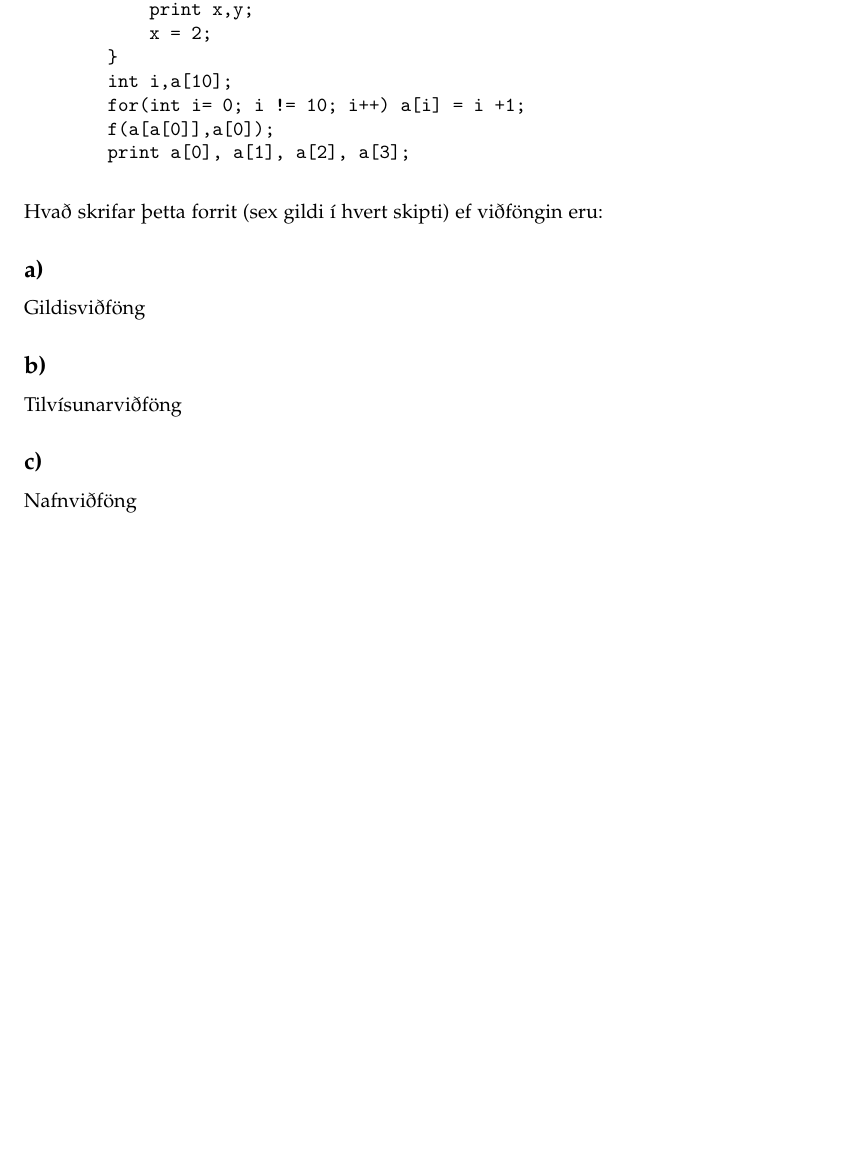
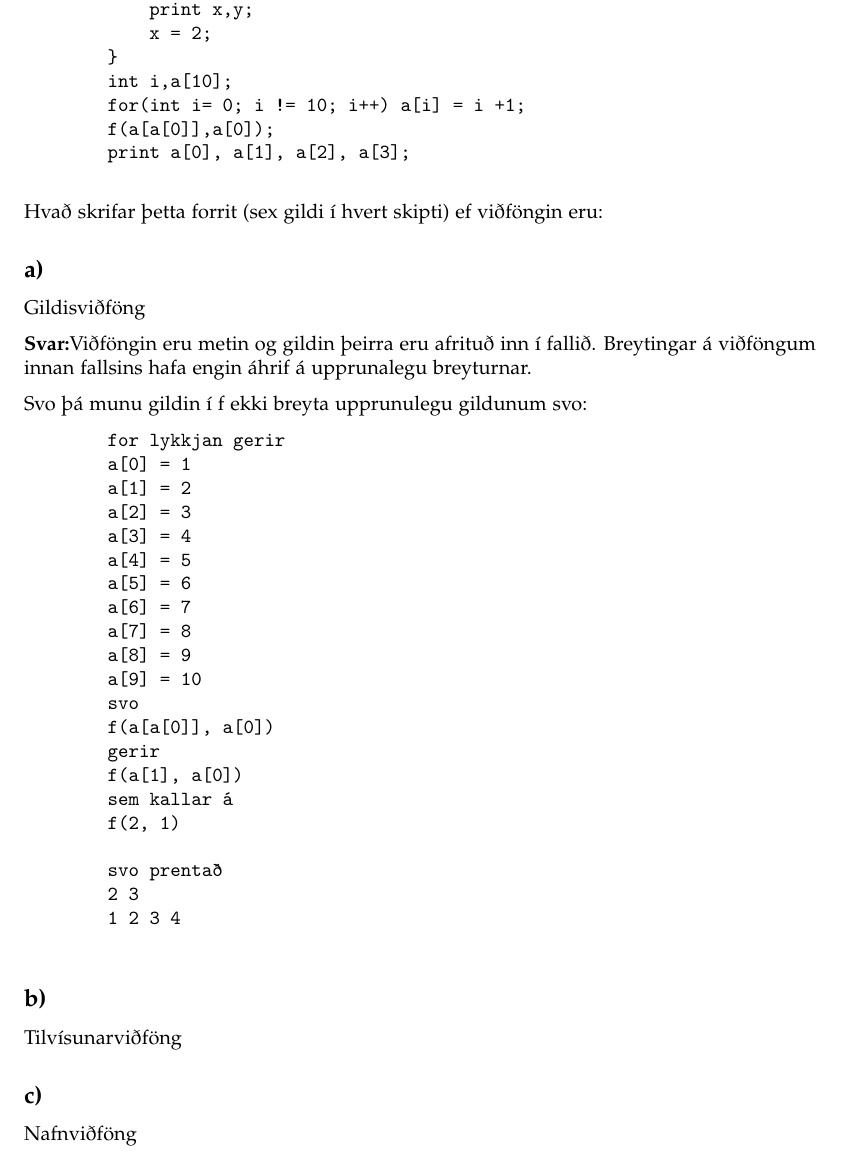
Before and after one commit to Reynirjr/SnorritunarLokaprof, a LaTeX document (prof2018.tex): part of page 8 of 17, cut so that both start at the same text, the shorter picture padded with empty space. Compiled offline with pdfLaTeX.

Commit message:
2018 prof  1/3 svar af 5

```diff
--- a/prof2018.tex
+++ b/prof2018.tex
@@ -381,7 +381,37 @@ Hver? Eitt rangt svar gefur \underline{núll} stig.
 
      \subsection{a)} Gildisviðföng
 
+    \sv
+    Viðföngin eru metin og gildin þeirra eru afrituð inn í fallið. Breytingar á viðföngum innan fallsins hafa engin áhrif á upprunalegu breyturnar.
+
+    Svo þá munu gildin í f ekki breyta upprunulegu gildunum svo:
+    \begin{verbatim}
+        for lykkjan gerir
+        a[0] = 1
+        a[1] = 2
+        a[2] = 3
+        a[3] = 4
+        a[4] = 5
+        a[5] = 6
+        a[6] = 7
+        a[7] = 8
+        a[8] = 9
+        a[9] = 10
+        svo
+        f(a[a[0]], a[0])
+        gerir
+        f(a[1], a[0])
+        sem kallar á
+        f(2, 1)
+
+        svo prentað
+        2 3
+        1 2 3 4
+    \end{verbatim}
+
+
      \subsection{b)} Tilvísunarviðföng
+
 
      \subsection{c)} Nafnviðföng
 
```
Also changed, not shown: prof2018.pdf, 1 other file.
